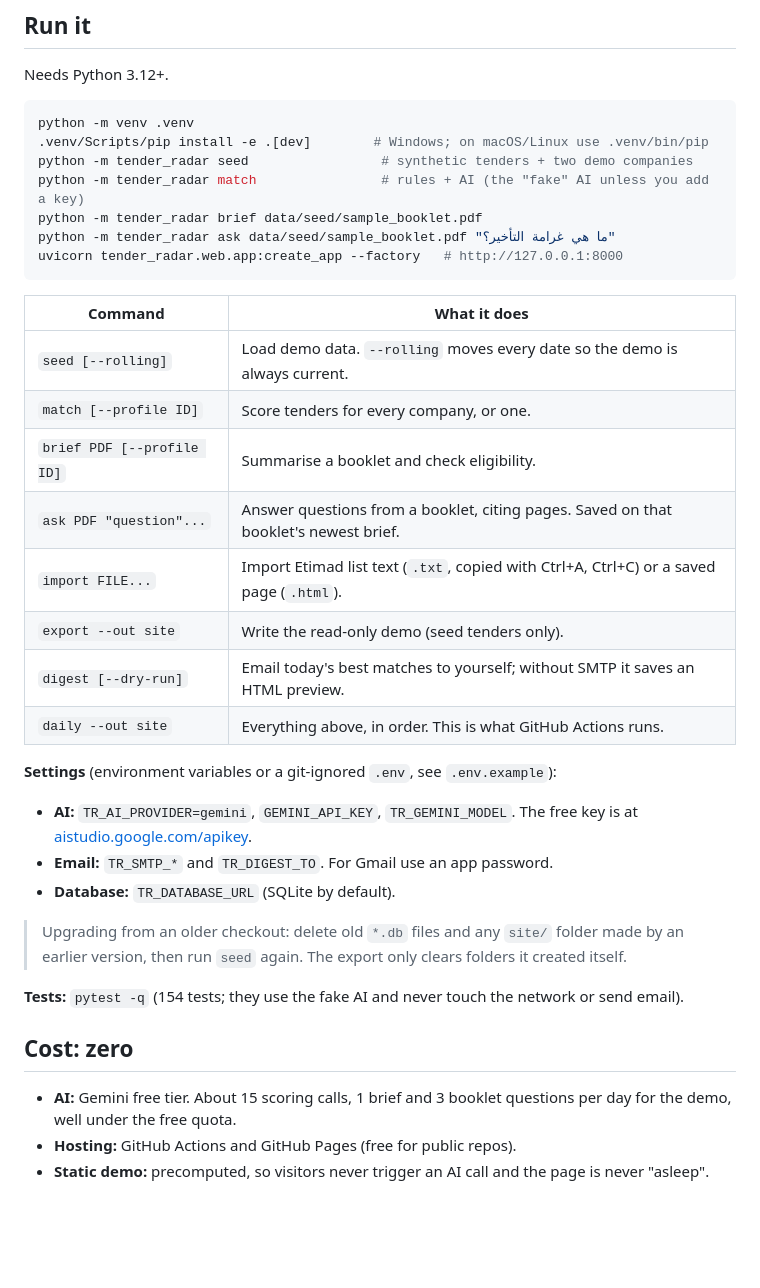
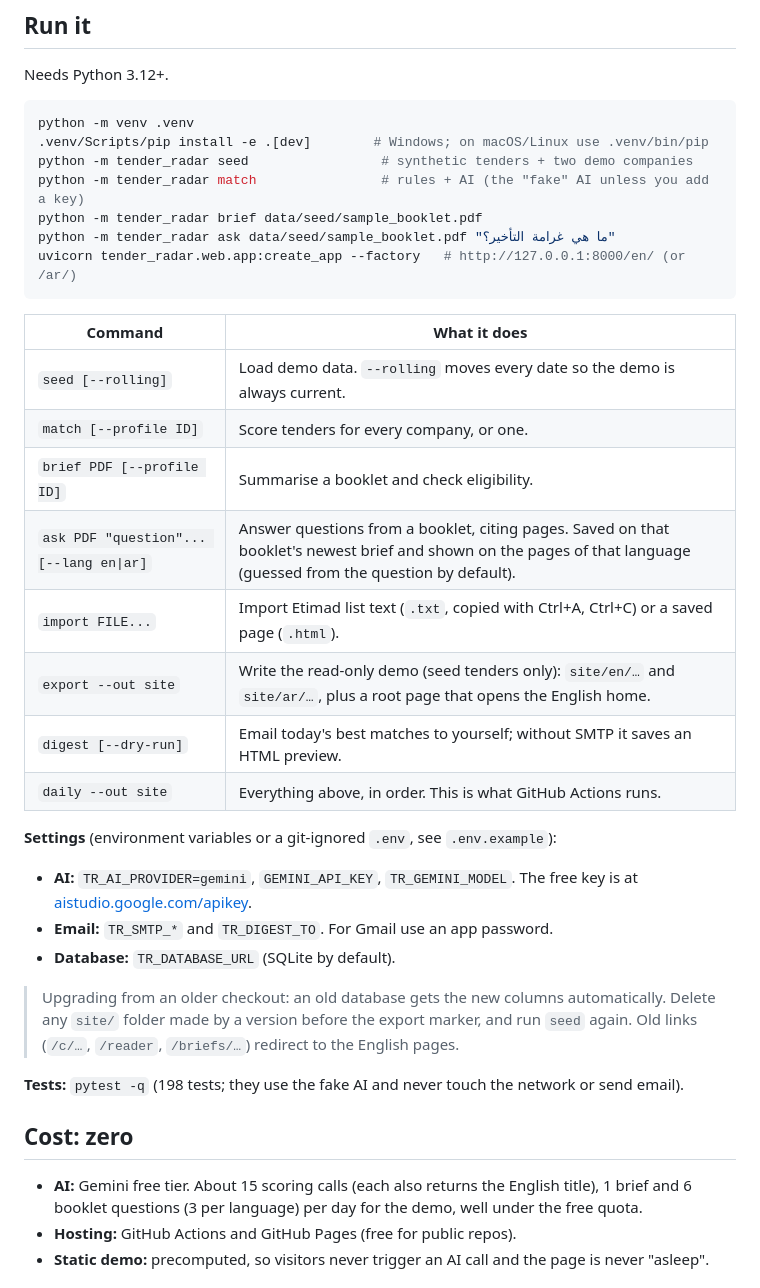
Before and after one commit to lordm7/tender-radar, a Markdown page: README.md, the part around one of its changes. Rendered like a GitHub page; blank space fills up the shorter version.

````diff
--- a/README.md
+++ b/README.md
@@ -80,7 +81,7 @@ python -m tender_radar seed                 # synthetic tenders + two demo compa
 python -m tender_radar match                # rules + AI (the "fake" AI unless you add a key)
 python -m tender_radar brief data/seed/sample_booklet.pdf
 python -m tender_radar ask data/seed/sample_booklet.pdf "ما هي غرامة التأخير؟"
-uvicorn tender_radar.web.app:create_app --factory   # http://127.0.0.1:8000
+uvicorn tender_radar.web.app:create_app --factory   # http://127.0.0.1:8000/en/ (or /ar/)
 ```
 
 | Command | What it does |
@@ -88,9 +89,9 @@ uvicorn tender_radar.web.app:create_app --factory   # http://127.0.0.1:8000
 | `seed [--rolling]` | Load demo data. `--rolling` moves every date so the demo is always current. |
 | `match [--profile ID]` | Score tenders for every company, or one. |
 | `brief PDF [--profile ID]` | Summarise a booklet and check eligibility. |
-| `ask PDF "question"...` | Answer questions from a booklet, citing pages. Saved on that booklet's newest brief. |
+| `ask PDF "question"... [--lang en\|ar]` | Answer questions from a booklet, citing pages. Saved on that booklet's newest brief and shown on the pages of that language (guessed from the question by default). |
 | `import FILE...` | Import Etimad list text (`.txt`, copied with Ctrl+A, Ctrl+C) or a saved page (`.html`). |
-| `export --out site` | Write the read-only demo (seed tenders only). |
+| `export --out site` | Write the read-only demo (seed tenders only): `site/en/…` and `site/ar/…`, plus a root page that opens the English home. |
 | `digest [--dry-run]` | Email today's best matches to yourself; without SMTP it saves an HTML preview. |
 | `daily --out site` | Everything above, in order. This is what GitHub Actions runs. |
 
@@ -99,13 +100,13 @@ uvicorn tender_radar.web.app:create_app --factory   # http://127.0.0.1:8000
 - **Email:** `TR_SMTP_*` and `TR_DIGEST_TO`. For Gmail use an app password.
 - **Database:** `TR_DATABASE_URL` (SQLite by default).
 
-> Upgrading from an older checkout: delete old `*.db` files and any `site/` folder made by an earlier version, then run `seed` again. The export only clears folders it created itself.
+> Upgrading from an older checkout: an old database gets the new columns automatically. Delete any `site/` folder made by a version before the export marker, and run `seed` again. Old links (`/c/…`, `/reader`, `/briefs/…`) redirect to the English pages.
 
-**Tests:** `pytest -q` (154 tests; they use the fake AI and never touch the network or send email).
+**Tests:** `pytest -q` (198 tests; they use the fake AI and never touch the network or send email).
 
 ## Cost: zero
 
-- **AI:** Gemini free tier. About 15 scoring calls, 1 brief and 3 booklet questions per day for the demo, well under the free quota.
+- **AI:** Gemini free tier. About 15 scoring calls (each also returns the English title), 1 brief and 6 booklet questions (3 per language) per day for the demo, well under the free quota.
 - **Hosting:** GitHub Actions and GitHub Pages (free for public repos).
 - **Static demo:** precomputed, so visitors never trigger an AI call and the page is never "asleep".
 
````
Also changed, not shown: other parts of README.md (+8 -6 lines), CLAUDE.md (+14 -7 lines), docs/screenshots/brief.png, docs/screenshots/dashboard.png, docs/screenshots/home.png (added), docs/screenshots/matches-ar.png (added), docs/screenshots/tender.png.
